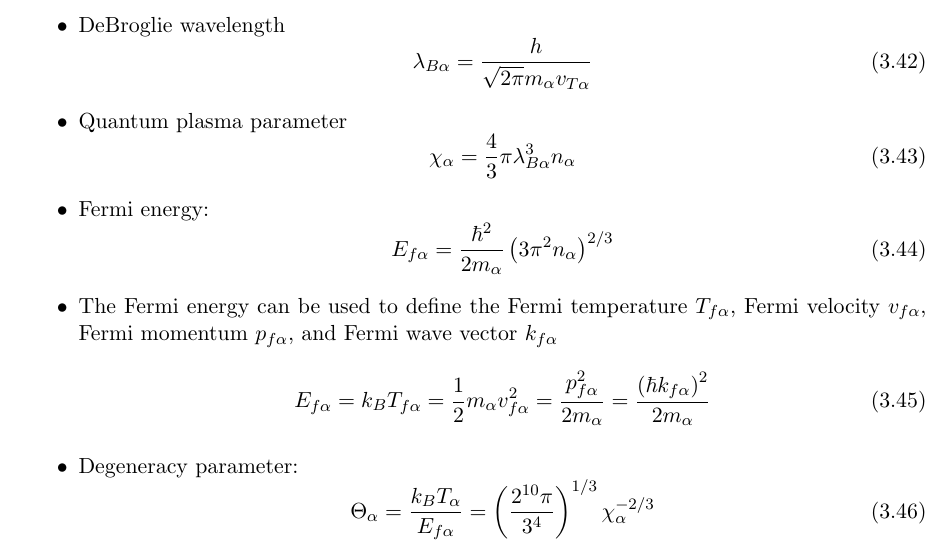
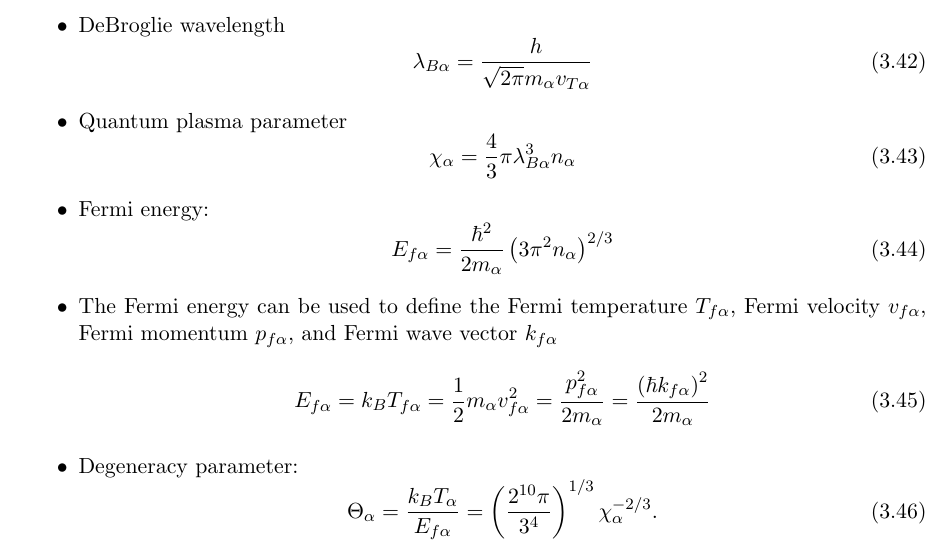
Before and after one commit to alecampos2009/technical_notes, a LaTeX thesis (notes_physics/plasmas_lasers/plasmas_lasers.tex): part of page 32 of 87, cut so that both start at the same text. Compiled offline with pdfLaTeX.

Commit message:
before major change

```diff
--- a/notes_physics/plasmas_lasers/plasmas_lasers.tex
+++ b/notes_physics/plasmas_lasers/plasmas_lasers.tex
@@ -1429,7 +1429,7 @@ Thus, the coupling and plasma parameters are inversely proportional to each othe
 
     \item Degeneracy parameter:
     \begin{equation}
-        \Theta_\alpha = \frac{k_B T_\alpha}{E_{f\alpha}} = \left( \frac{2^{10} \pi}{3^4} \right)^{1/3} \chi_\alpha^{-2/3}
+        \Theta_\alpha = \frac{k_B T_\alpha}{E_{f\alpha}} = \left( \frac{2^{10} \pi}{3^4} \right)^{1/3} \chi_\alpha^{-2/3}.
     \end{equation}
 \end{itemize}
 
```
Also changed, not shown: notes_physics/plasmas_lasers/plasmas_lasers.pdf.
